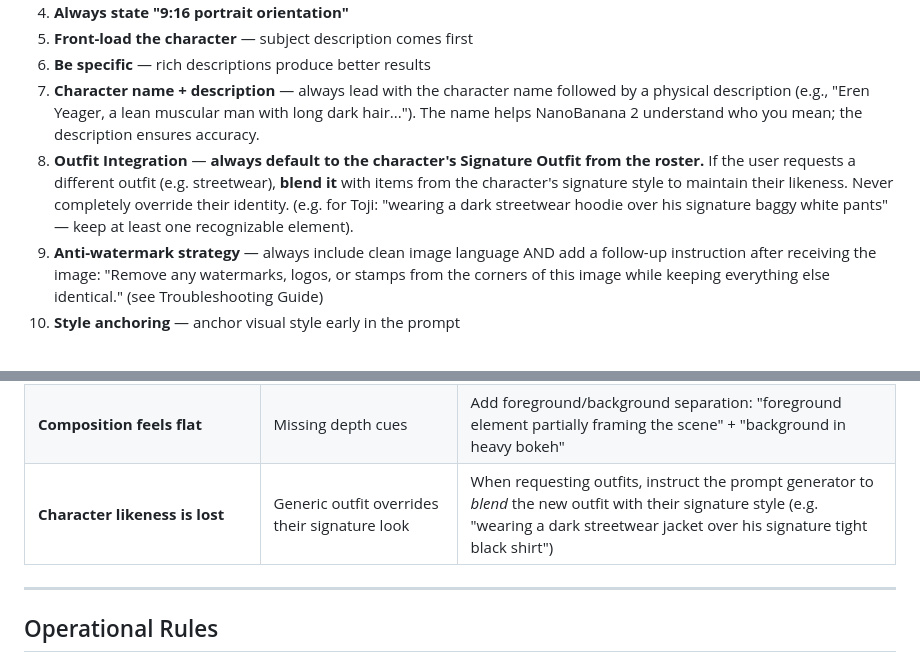
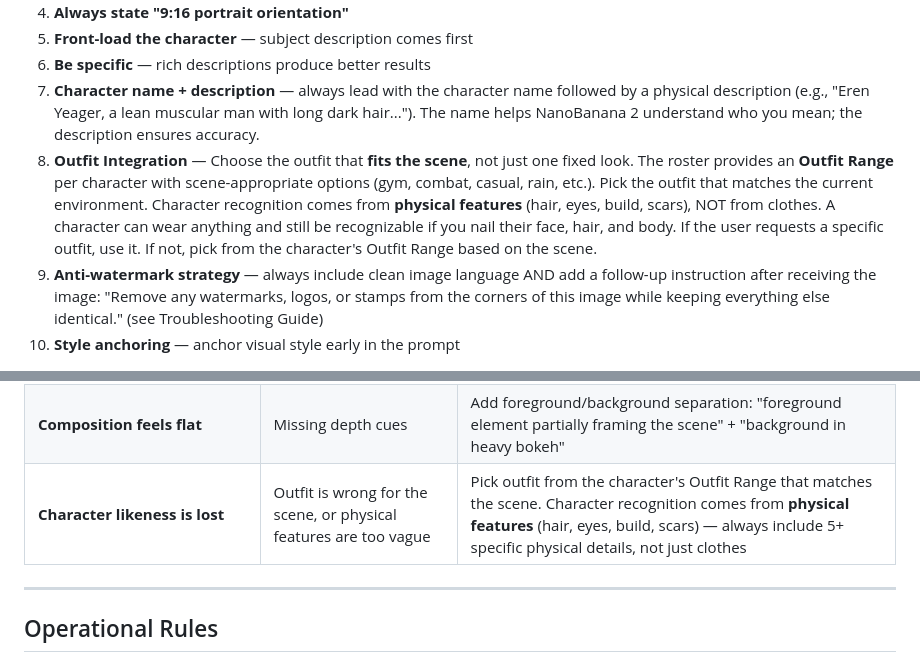
Before and after one commit to youngandpaidshady/PinGPT, a Markdown page: skill.md, 2 parts joined by grey strips. Drawn GitHub-style.

```diff
--- a/skill.md
+++ b/skill.md
@@ -286,7 +286,7 @@ The anime rendering style uses **clean outlines** with **flat color fills**. Sha
 5. **Front-load the character** — subject description comes first
 6. **Be specific** — rich descriptions produce better results
 7. **Character name + description** — always lead with the character name followed by a physical description (e.g., "Eren Yeager, a lean muscular man with long dark hair..."). The name helps NanoBanana 2 understand who you mean; the description ensures accuracy.
-8. **Outfit Integration** — **always default to the character's Signature Outfit from the roster.** If the user requests a different outfit (e.g. streetwear), **blend it** with items from the character's signature style to maintain their likeness. Never completely override their identity. (e.g. for Toji: "wearing a dark streetwear hoodie over his signature baggy white pants" — keep at least one recognizable element).
+8. **Outfit Integration** — Choose the outfit that **fits the scene**, not just one fixed look. The roster provides an **Outfit Range** per character with scene-appropriate options (gym, combat, casual, rain, etc.). Pick the outfit that matches the current environment. Character recognition comes from **physical features** (hair, eyes, build, scars), NOT from clothes. A character can wear anything and still be recognizable if you nail their face, hair, and body. If the user requests a specific outfit, use it. If not, pick from the character's Outfit Range based on the scene.
 9. **Anti-watermark strategy** — always include clean image language AND add a follow-up instruction after receiving the image: "Remove any watermarks, logos, or stamps from the corners of this image while keeping everything else identical." (see Troubleshooting Guide)
 10. **Style anchoring** — anchor visual style early in the prompt
 
@@ -419,7 +419,7 @@ These are known issues and workarounds discovered through real-world testing:
 | **Character looks too generic** | Vague physical description | Front-load 5+ specific physical details: hair color+style, eye color+shape, build, facial feature, expression |
 | **Typography unreadable or messy** | Overly complex text request | Keep text to 1-3 characters in Japanese + one short English word. Describe as "large, bold, semi-transparent, ghosted" |
 | **Composition feels flat** | Missing depth cues | Add foreground/background separation: "foreground element partially framing the scene" + "background in heavy bokeh" |
-| **Character likeness is lost** | Generic outfit overrides their signature look | When requesting outfits, instruct the prompt generator to *blend* the new outfit with their signature style (e.g. "wearing a dark streetwear jacket over his signature tight black shirt") |
+| **Character likeness is lost** | Outfit is wrong for the scene, or physical features are too vague | Pick outfit from the character's Outfit Range that matches the scene. Character recognition comes from **physical features** (hair, eyes, build, scars) — always include 5+ specific physical details, not just clothes |
 
 ---
 
```
Also changed, not shown: other parts of skill.md (+18 -18 lines).
